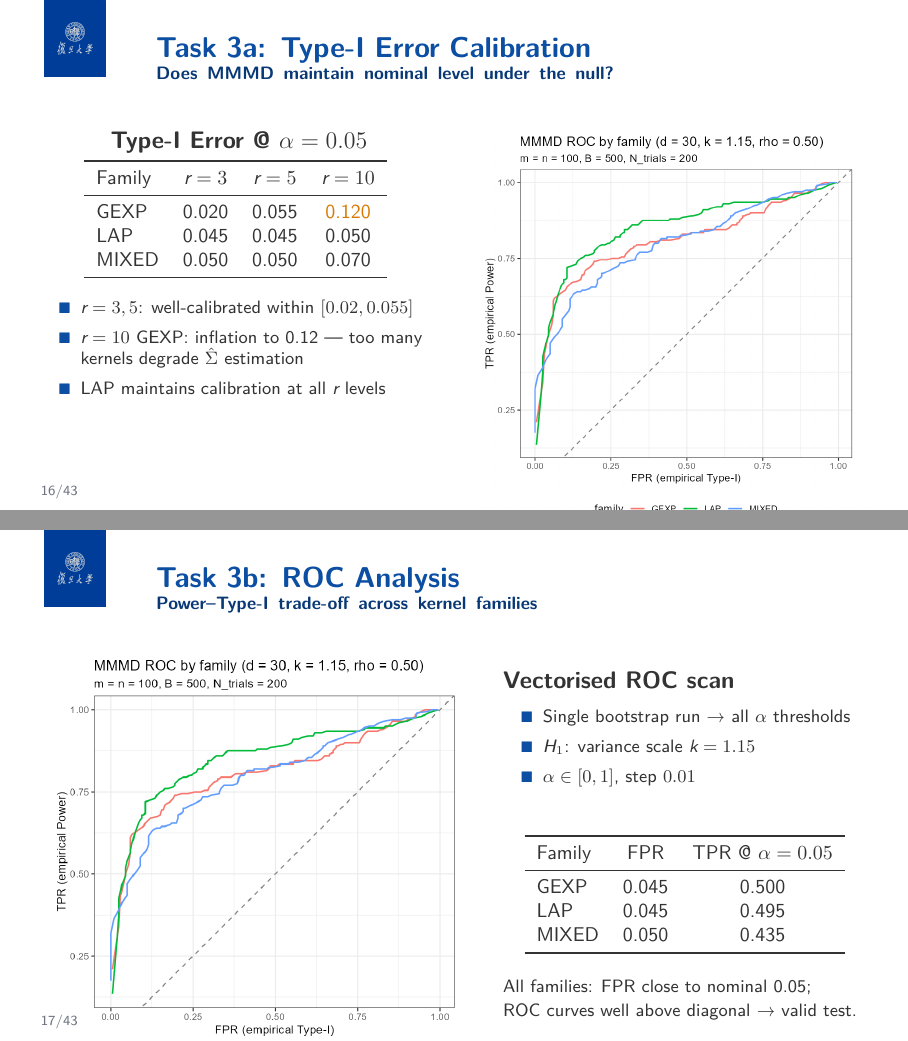
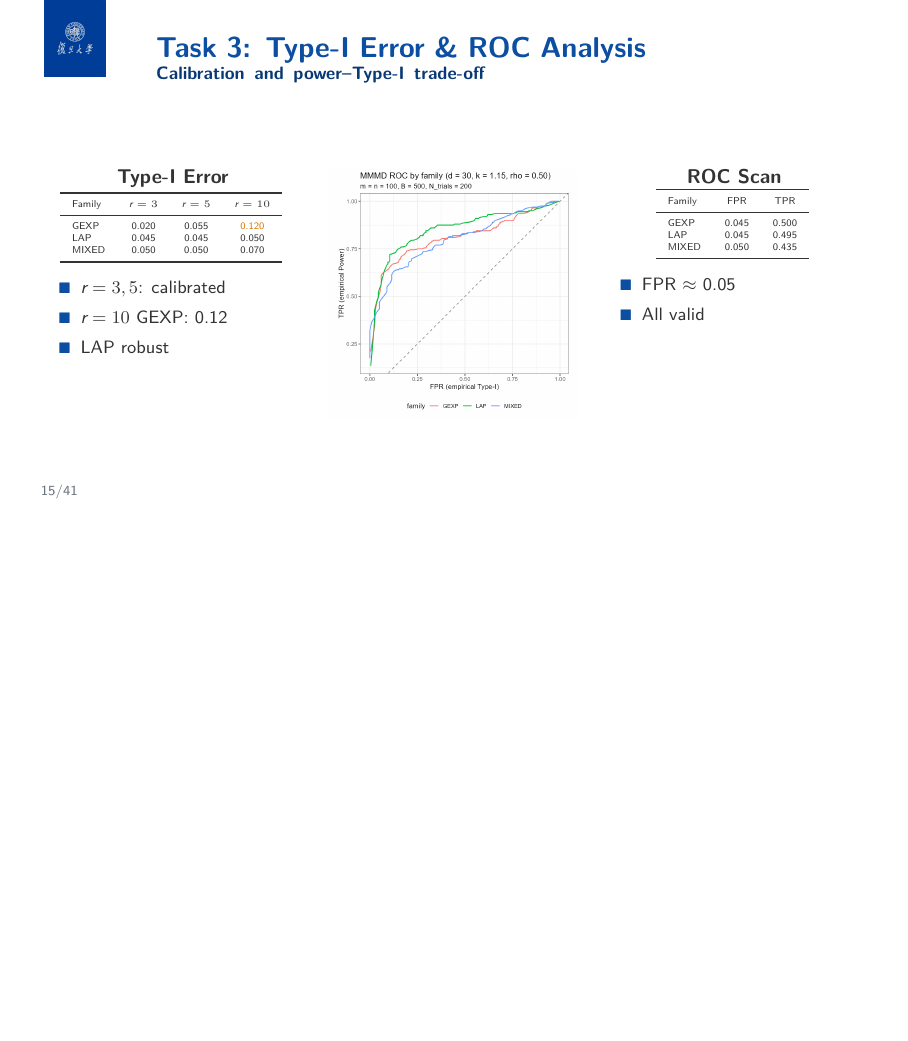
Before and after one commit to zzh-041215/Biostatistics-Report, LaTeX slides (representation_final_package/representation_final.tex): pages 16 and 17 of 43 before the commit and page 15 of 41 after it, the two joined at a grey line, the shorter picture padded with empty space. Compiled offline with XeLaTeX.

Commit message:
modify syntax

```diff
--- a/representation_final_package/representation_final.tex
+++ b/representation_final_package/representation_final.tex
@@ -564,12 +526,13 @@ $\underbrace{O(R^2 m^3 + B R m^2)}_{\text{naive}}
 \end{frame}
 
 % -------------------------------------------------------------------
-\begin{frame}{Task 3a: Type-I Error Calibration}{Does MMMD maintain nominal level under the null?}
-\vspace{0.12cm}
+\begin{frame}{Task 3: Type-I Error \& ROC Analysis}{Calibration and power–Type-I trade-off}
+\vspace{0.10cm}
 \begin{columns}[T,totalwidth=\linewidth]
-\begin{column}{0.48\linewidth}
+\begin{column}{0.32\linewidth}
   \centering
-  {\large\bfseries Type-I Error @ $\alpha=0.05$}\\[0.25em]
+  {\normalsize\bfseries Type-I Error}\\[0.12em]
+  \tiny
   \begin{tabular}{lccc}
   \toprule
   Family & $r=3$ & $r=5$ & $r=10$ \\
@@ -579,55 +542,35 @@ $\underbrace{O(R^2 m^3 + B R m^2)}_{\text{naive}}
   MIXED& 0.050 & 0.050 & 0.070 \\
   \bottomrule
   \end{tabular}
-  \vspace{0.2cm}
-
+  \vspace{0.15cm}
   \begin{itemize}
-    \item $r=3,5$: well-calibrated within $[0.02, 0.055]$
-    \item $r=10$ GEXP: inflation to 0.12 — too many kernels degrade $\hat{\Sigma}$ estimation
-    \item LAP maintains calibration at all $r$ levels
+    \item $r=3,5$: calibrated
+    \item $r=10$ GEXP: 0.12
+    \item LAP robust
   \end{itemize}
 \end{column}
-\begin{column}{0.48\linewidth}
+\begin{column}{0.36\linewidth}
   \centering
-  \fig[width=\linewidth]{mmmd_roc_curves.png}
+  \fig[width=\linewidth,height=0.52\textheight,keepaspectratio]{mmmd_roc_curves.png}
 \end{column}
-\end{columns}
-\vspace{-0.1cm}
-\begin{center}
-\smallnote{$d=30$, $n=100$, $B=500$, $N=200$ trials per cell.  Warning system flags Type-I outside $[0.02, 0.08]$.}
-\end{center}
-\end{frame}
-
-% -------------------------------------------------------------------
-\begin{frame}{Task 3b: ROC Analysis}{Power–Type-I trade-off across kernel families}
-\begin{columns}[T,totalwidth=\linewidth]
-\begin{column}{0.52\linewidth}
-  \fig[width=\linewidth]{mmmd_roc_curves.png}
-\end{column}
-\begin{column}{0.44\linewidth}
-  \vspace{0.3cm}
-  {\large\bfseries Vectorised ROC scan}\\[0.2em]
-  \begin{itemize}
-    \item Single bootstrap run → all $\alpha$ thresholds
-    \item $H_1$: variance scale $k=1.15$
-    \item $\alpha \in [0, 1]$, step $0.01$
-  \end{itemize}
-  \vspace{0.4cm}
-
-  \begin{center}
-  \begin{tabular}{lccc}
+\begin{column}{0.32\linewidth}
+  \centering
+  {\normalsize\bfseries ROC Scan}\\[0.12em]
+  \tiny
+  \begin{tabular}{lcc}
   \toprule
-  Family & FPR & TPR @ $\alpha=0.05$ \\
+  Family & FPR & TPR \\
   \midrule
   GEXP  & 0.045 & 0.500 \\
   LAP   & 0.045 & 0.495 \\
   MIXED & 0.050 & 0.435 \\
   \bottomrule
   \end{tabular}
-  \end{center}
   \vspace{0.15cm}
-  {\small All families: FPR close to nominal 0.05;\\
-  ROC curves well above diagonal → valid test.}
+  \begin{itemize}
+    \item FPR $\approx$ 0.05
+    \item All valid
+  \end{itemize}
 \end{column}
 \end{columns}
 \end{frame}
```
Also changed, not shown: representation_final_package/representation_final.pdf, representation_final_package/representation_final.tex (38 more changed lines), 4 other files.
